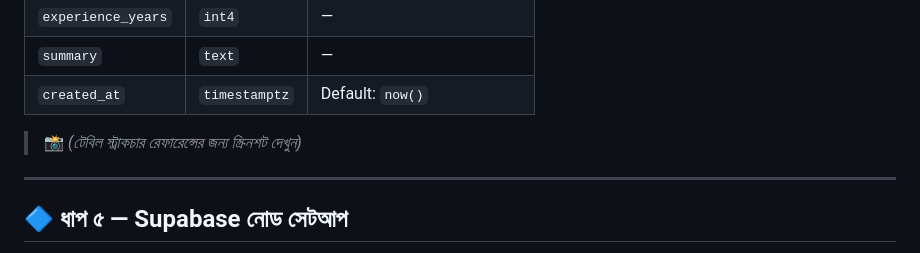
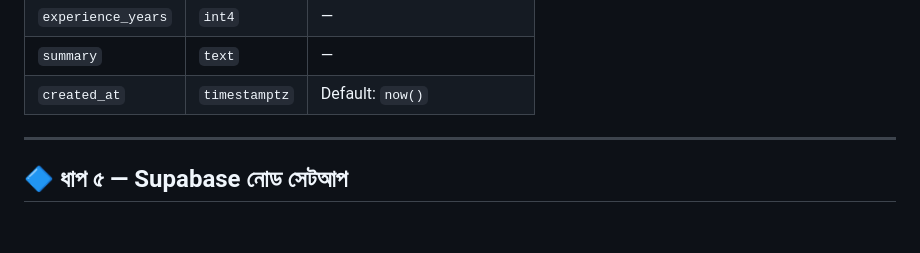
Before and after one commit to Omarmdwasimuddin/n8n-AI-Recruitment-Filter-26, a Markdown page: README.md, the part around the change. Drawn GitHub-style; blank space fills up the shorter version.

Commit message:
Update README to remove screenshot reference
Removed screenshot reference for table structure.

```diff
--- a/README.md
+++ b/README.md
@@ -104,7 +104,6 @@ Webhook → Extract from PDF → OpenAI (CV Analysis) → Supabase (Store) → I
 | `summary` | `text` | — |
 | `created_at` | `timestamptz` | Default: `now()` |
 
-> 📸 *(টেবিল স্ট্রাকচার রেফারেন্সের জন্য স্ক্রিনশট দেখুন)*
 
 ---
 
```
